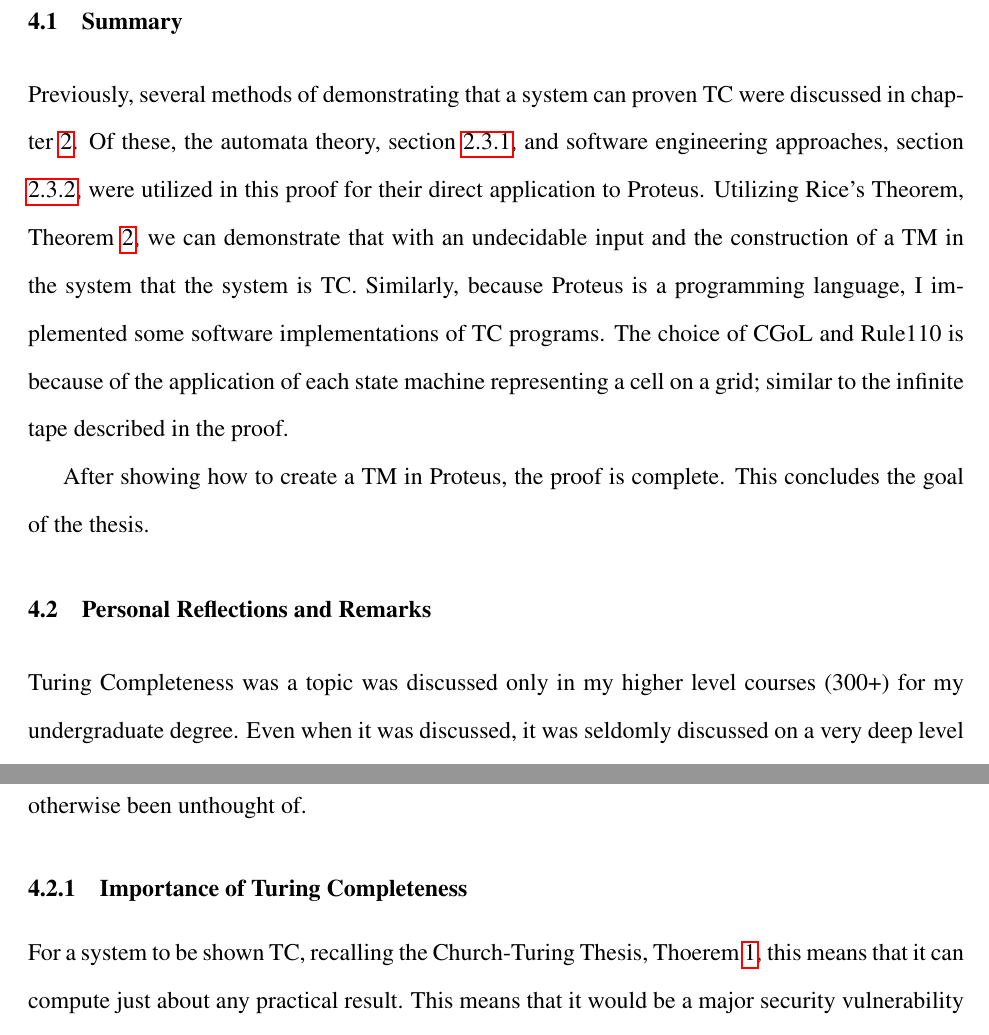
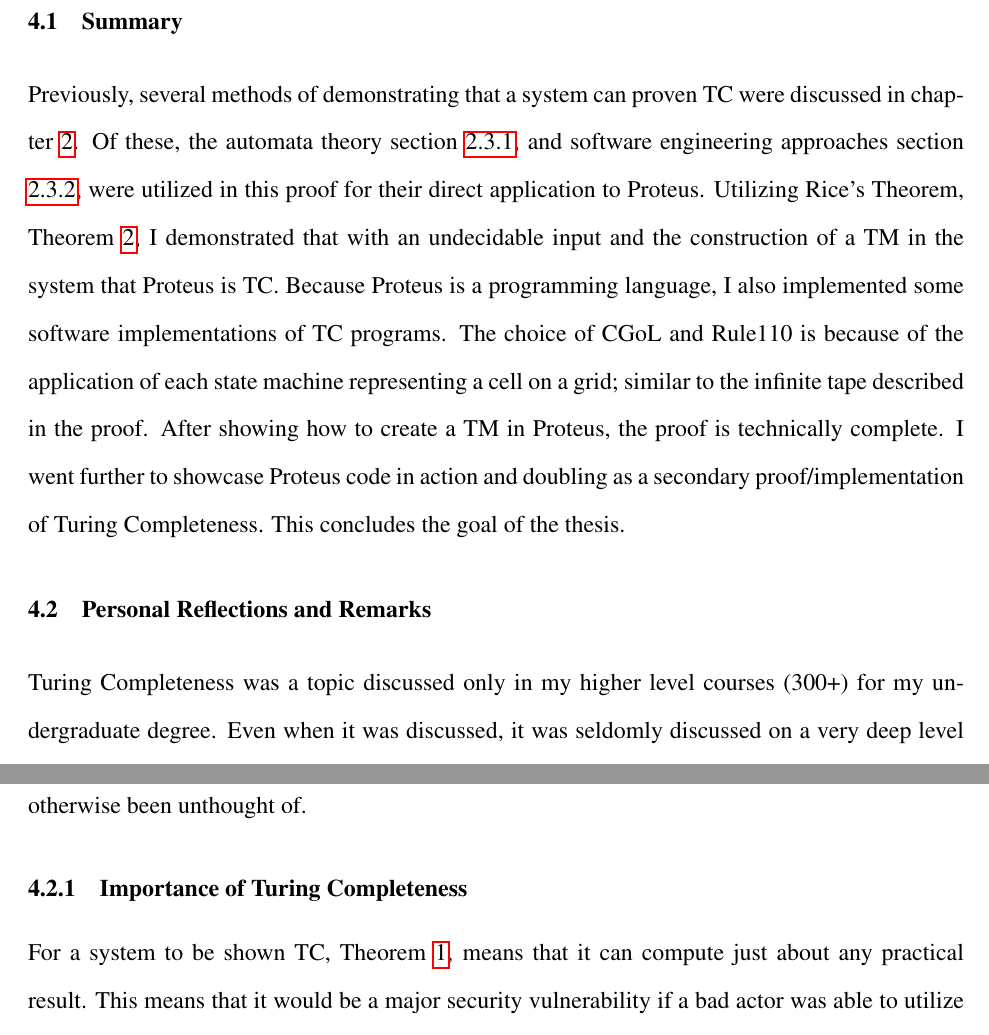
Before and after one commit to EZRA-DVLPR/ThesisProject, a LaTeX thesis (Latex/Final/Thesis.tex, which reads Latex/Final/Conclusion.tex): two parts of pages 81 and 82 of 93, joined at a grey line, cut so that both start at the same text. Compiled offline with pdfLaTeX.

Commit message:
conclusion proofread

```diff
--- a/Latex/Final/Conclusion.tex
+++ b/Latex/Final/Conclusion.tex
@@ -5,17 +5,17 @@ This chapter will summarize, reflect, and look beyond the scope of this thesis p
 \section{Summary}\label{sec:summary}
 
 Previously, several methods of demonstrating that a system can proven TC were discussed in chapter \ref{chapter:ProofApproachesForTC}.
-Of these, the automata theory, section \ref{subsec:AutomataThy}, and software engineering approaches, section \ref{subsec:SoftwareImplementation}, were utilized in this proof for their direct application to Proteus.
-Utilizing Rice's Theorem, Theorem \ref{thm:RiceThm}, we can demonstrate that with an undecidable input and the construction of a TM in the system that the system is TC.
-Similarly, because Proteus is a programming language, I implemented some software implementations of TC programs.
+Of these, the automata theory section \ref{subsec:AutomataThy}, and software engineering approaches section \ref{subsec:SoftwareImplementation}, were utilized in this proof for their direct application to Proteus.
+Utilizing Rice's Theorem, Theorem \ref{thm:RiceThm}, I demonstrated that with an undecidable input and the construction of a TM in the system that Proteus is TC.
+Because Proteus is a programming language, I also implemented some software implementations of TC programs.
 The choice of CGoL and Rule110 is because of the application of each state machine representing a cell on a grid; similar to the infinite tape described in the proof.
-
-After showing how to create a TM in Proteus, the proof is complete.
+After showing how to create a TM in Proteus, the proof is technically complete.
+I went further to showcase Proteus code in action and doubling as a secondary proof/implementation of Turing Completeness.
 This concludes the goal of the thesis.
 
 \section{Personal Reflections and Remarks}\label{sec:RefRem}
 
-Turing Completeness was a topic was discussed only in my higher level courses (300+) for my undergraduate degree.
+Turing Completeness was a topic discussed only in my higher level courses (300+) for my undergraduate degree.
 Even when it was discussed, it was seldomly discussed on a very deep level outside of the Automata classes, which admittedly makes sense.
 However, it seems that such a theoretical machine of such power and capability would be discussed across the other classes.
 It seemed to me that perhaps there was a fundamental reason which spearheaded my interest into the topic.
@@ -29,7 +29,7 @@ My intentions were to show the computation power of this language and highlight
 
 \subsection{Importance of Turing Completeness}\label{subsec:ImportanceTC}
 
-For a system to be shown TC, recalling the Church-Turing Thesis, Thoerem \ref{thm:CTT}, this means that it can compute just about any practical result.
+For a system to be shown TC, Theorem \ref{thm:CTT}, means that it can compute just about any practical result.
 This means that it would be a major security vulnerability if a bad actor was able to utilize the TM for nefarious deeds.
 Thus, it's a matter of security as well as theory.
 By having a system that is TC, one must be extremely careful about how to handle security access and permissions.
```
Also changed, not shown: Latex/Final/Thesis.pdf, Latex/Final/Conclusion.tex (4 more changed lines).
